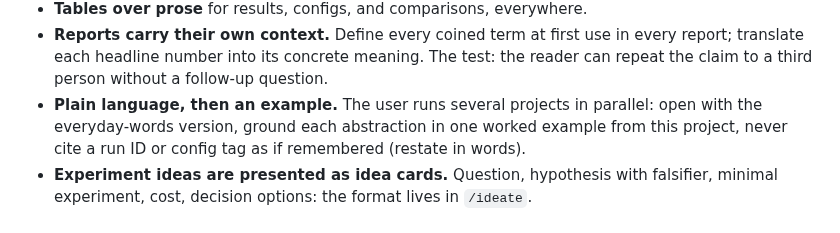
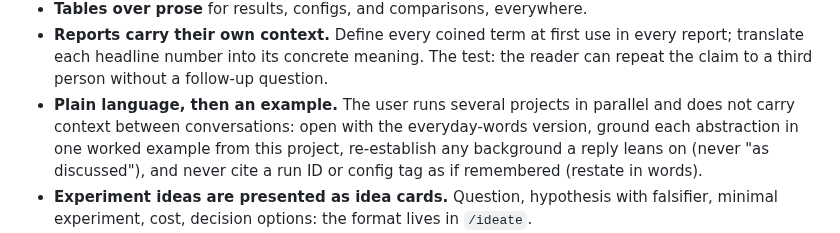
Before and after one commit to KevinZhoutianyi/research_template, a Markdown page: CLAUDE.md, the part around the change. Rendered like a GitHub page.

Commit message:
plain-language rule: reader carries no context between conversations
Co-Authored-By: Claude Fable 5 <noreply@anthropic.com>

```diff
--- a/CLAUDE.md
+++ b/CLAUDE.md
@@ -52,9 +52,11 @@ restated in two files will drift.
 - **Reports carry their own context.** Define every coined term at first use in every report;
   translate each headline number into its concrete meaning. The test: the reader can repeat the
   claim to a third person without a follow-up question.
-- **Plain language, then an example.** The user runs several projects in parallel: open with the
-  everyday-words version, ground each abstraction in one worked example from this project, never
-  cite a run ID or config tag as if remembered (restate in words).
+- **Plain language, then an example.** The user runs several projects in parallel and does not
+  carry context between conversations: open with the everyday-words version, ground each
+  abstraction in one worked example from this project, re-establish any background a reply leans
+  on (never "as discussed"), and never cite a run ID or config tag as if remembered (restate in
+  words).
 - **Experiment ideas are presented as idea cards.** Question, hypothesis with falsifier, minimal
   experiment, cost, decision options: the format lives in `/ideate`.
 - **Everything earns its place.** Every sentence is grounded (verified, or marked unverified)
```
